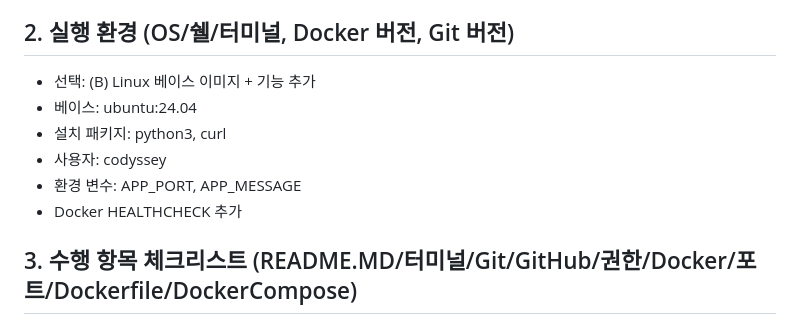
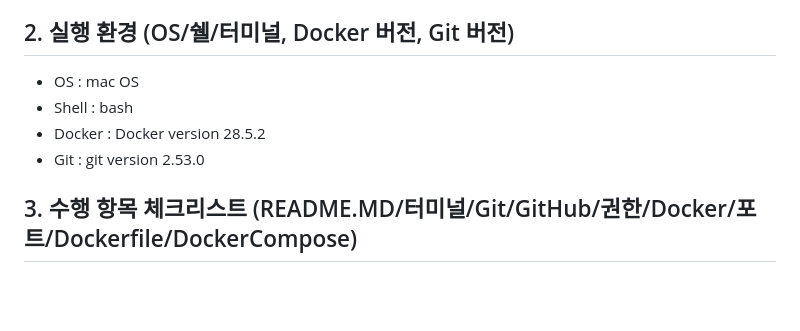
Before and after one commit to rye6837-web/Codyssey_1-1, a Markdown page: README.md, the part around one of its changes. GitHub-like rendering; blank space fills up the shorter version.

```diff
--- a/README.md
+++ b/README.md
@@ -16,12 +16,11 @@
 <!------------------------------------ 구분선 ------------------------------------>
 ## 2. 실행 환경 (OS/쉘/터미널, Docker 버전, Git 버전)
 
-- 선택: (B) Linux 베이스 이미지 + 기능 추가
-- 베이스: ubuntu:24.04
-- 설치 패키지: python3, curl
-- 사용자: codyssey
-- 환경 변수: APP_PORT, APP_MESSAGE
-- Docker HEALTHCHECK 추가
+- OS : mac OS
+- Shell : bash
+- Docker : Docker version 28.5.2
+- Git : git version 2.53.0
+
 
 <!------------------------------------ 구분선 ------------------------------------>
 ## 3. 수행 항목 체크리스트 (README.MD/터미널/Git/GitHub/권한/Docker/포트/Dockerfile/DockerCompose)
```
Also changed, not shown: other parts of README.md (+46 -4 lines).
